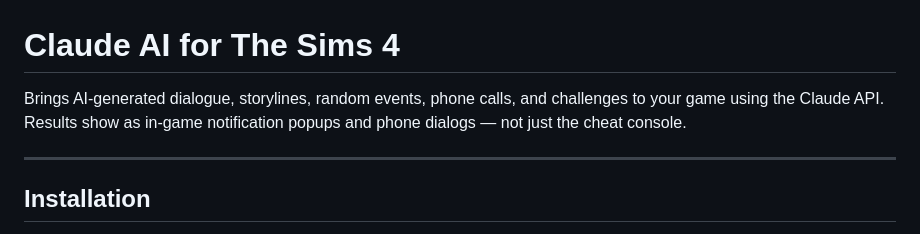
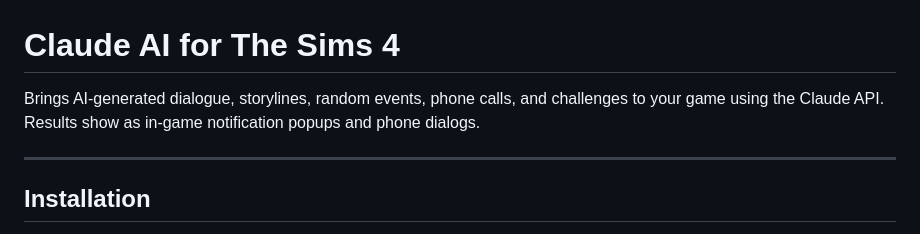
Before and after one commit to morganparadis/claude-for-sims-4, a Markdown page: README.md, the part around the change. GitHub-like rendering.

Commit message:
Clean up README intro wording
Co-Authored-By: Claude Opus 4.6 (1M context) <noreply@anthropic.com>

```diff
--- a/README.md
+++ b/README.md
@@ -1,6 +1,6 @@
 # Claude AI for The Sims 4
 
-Brings AI-generated dialogue, storylines, random events, phone calls, and challenges to your game using the Claude API. Results show as in-game notification popups and phone dialogs — not just the cheat console.
+Brings AI-generated dialogue, storylines, random events, phone calls, and challenges to your game using the Claude API. Results show as in-game notification popups and phone dialogs.
 
 ---
 
```
